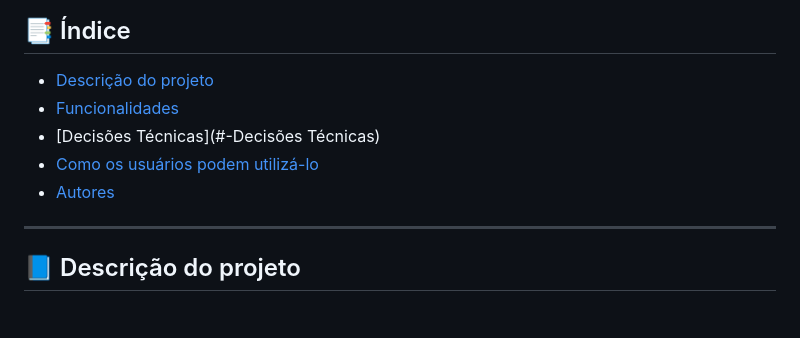
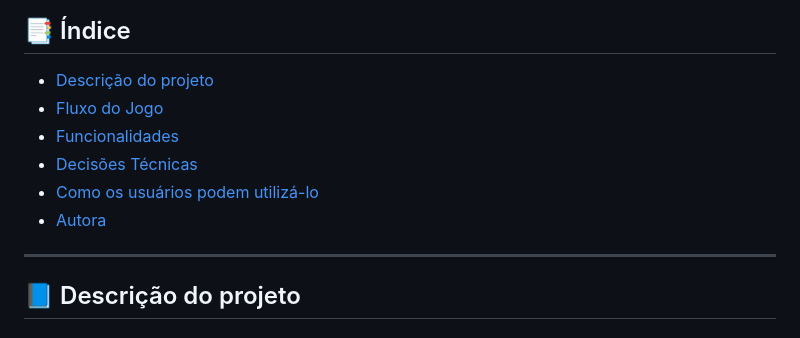
Before and after one commit to Galves-gi/mini-jogo-rpg, a Markdown page: README.md, the part around the change. GitHub-like rendering.

Commit message:
Update README index for consistency and clarity

```diff
--- a/README.md
+++ b/README.md
@@ -17,10 +17,11 @@
 ## 📑 Índice
 
 * [Descrição do projeto](#-descrição-do-projeto)
+* [Fluxo do Jogo](#-Fluxo-do-Jogo)
 * [Funcionalidades](#-funcionalidades)
-* [Decisões Técnicas](#-Decisões Técnicas)
+* [Decisões Técnicas](#-Decisões-Técnicas)
 * [Como os usuários podem utilizá-lo](#-como-os-usuários-podem-utilizá-lo)
-* [Autores](#-autores-do-projeto)
+* [Autora](#-autores-do-projeto)
 
 ---
 
```
